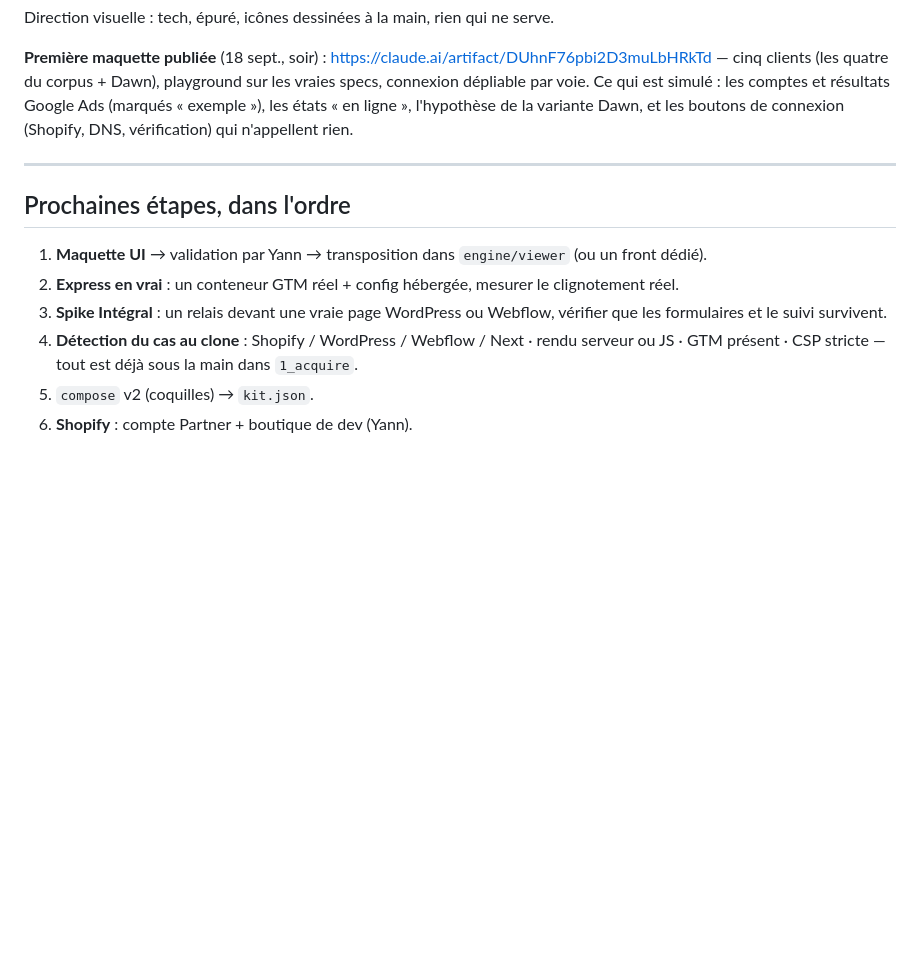
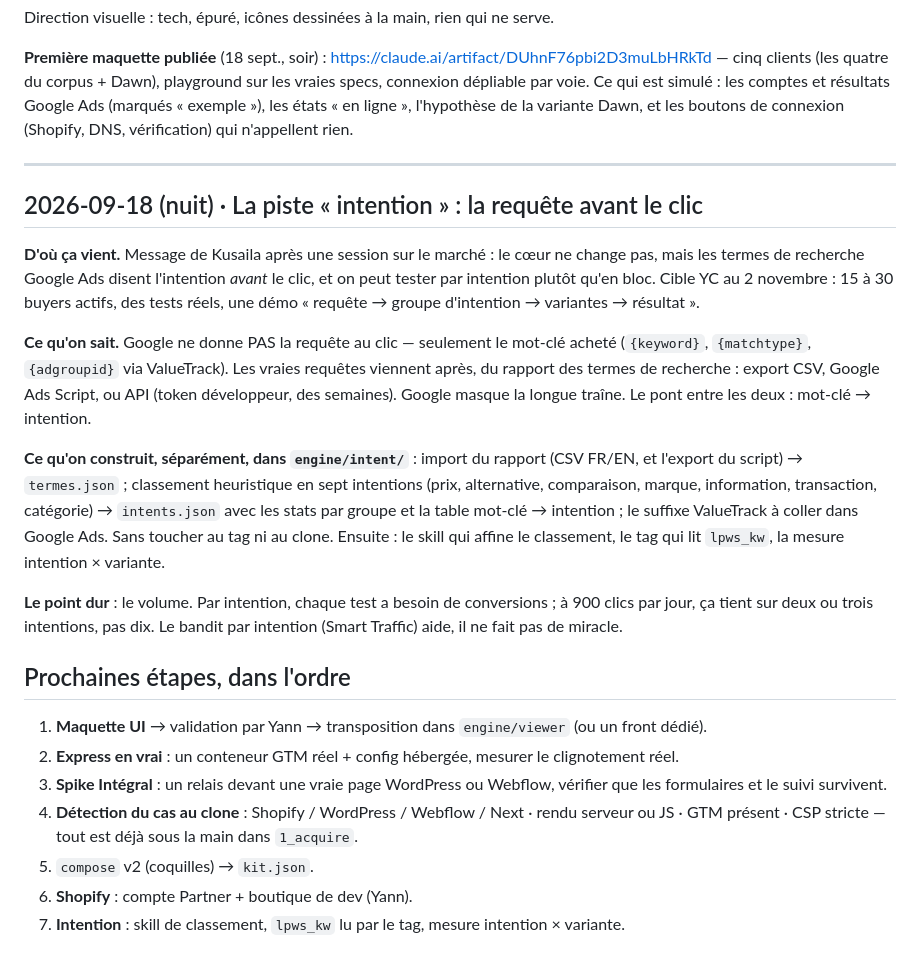
Before and after one commit to Sc4rville/lpws, a Markdown page: scarville.md, the part around the change. Rendered like a GitHub page; blank space fills up the shorter version.

Commit message:
scarville : la piste intention — la requête avant le clic, et ce qu'on construit à part
Google ne donne pas la requête au clic, seulement le mot-clé acheté (ValueTrack). Les vraies
requêtes viennent du rapport des termes de recherche. Le pont : mot-clé → intention. La brique
se construit séparément dans engine/intent/ : import du rapport, classement heuristique en
sept intentions, stats par groupe, table mot-clé → intention. Le tag et le clone ne bougent pas.

```diff
--- a/scarville.md
+++ b/scarville.md
@@ -84,6 +84,29 @@ connexion (Shopify, DNS, vérification) qui n'appellent rien.
 
 ---
 
+## 2026-09-18 (nuit) · La piste « intention » : la requête avant le clic
+
+**D'où ça vient.** Message de Kusaila après une session sur le marché : le cœur ne change pas,
+mais les termes de recherche Google Ads disent l'intention *avant* le clic, et on peut tester
+par intention plutôt qu'en bloc. Cible YC au 2 novembre : 15 à 30 buyers actifs, des tests
+réels, une démo « requête → groupe d'intention → variantes → résultat ».
+
+**Ce qu'on sait.** Google ne donne PAS la requête au clic — seulement le mot-clé acheté
+(`{keyword}`, `{matchtype}`, `{adgroupid}` via ValueTrack). Les vraies requêtes viennent après,
+du rapport des termes de recherche : export CSV, Google Ads Script, ou API (token développeur,
+des semaines). Google masque la longue traîne. Le pont entre les deux : mot-clé → intention.
+
+**Ce qu'on construit, séparément, dans `engine/intent/`** : import du rapport (CSV FR/EN, et
+l'export du script) → `termes.json` ; classement heuristique en sept intentions (prix,
+alternative, comparaison, marque, information, transaction, catégorie) → `intents.json` avec
+les stats par groupe et la table mot-clé → intention ; le suffixe ValueTrack à coller dans
+Google Ads. Sans toucher au tag ni au clone. Ensuite : le skill qui affine le classement, le
+tag qui lit `lpws_kw`, la mesure intention × variante.
+
+**Le point dur** : le volume. Par intention, chaque test a besoin de conversions ; à 900
+clics par jour, ça tient sur deux ou trois intentions, pas dix. Le bandit par intention
+(Smart Traffic) aide, il ne fait pas de miracle.
+
 ## Prochaines étapes, dans l'ordre
 
 1. **Maquette UI** → validation par Yann → transposition dans `engine/viewer` (ou un front dédié).
@@ -94,3 +117,4 @@ connexion (Shopify, DNS, vérification) qui n'appellent rien.
    GTM présent · CSP stricte — tout est déjà sous la main dans `1_acquire`.
 5. `compose` v2 (coquilles) → `kit.json`.
 6. **Shopify** : compte Partner + boutique de dev (Yann).
+7. **Intention** : skill de classement, `lpws_kw` lu par le tag, mesure intention × variante.
```
